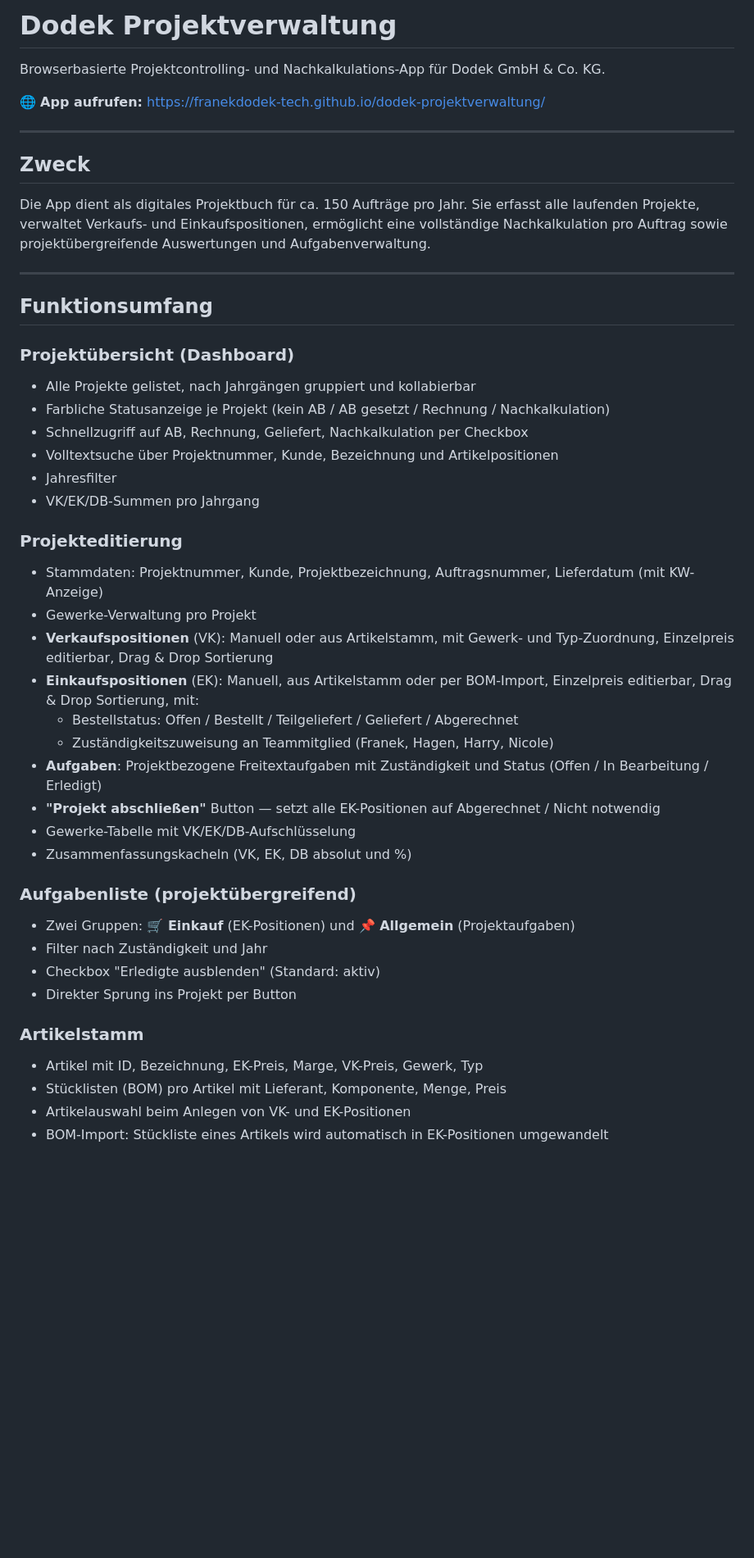
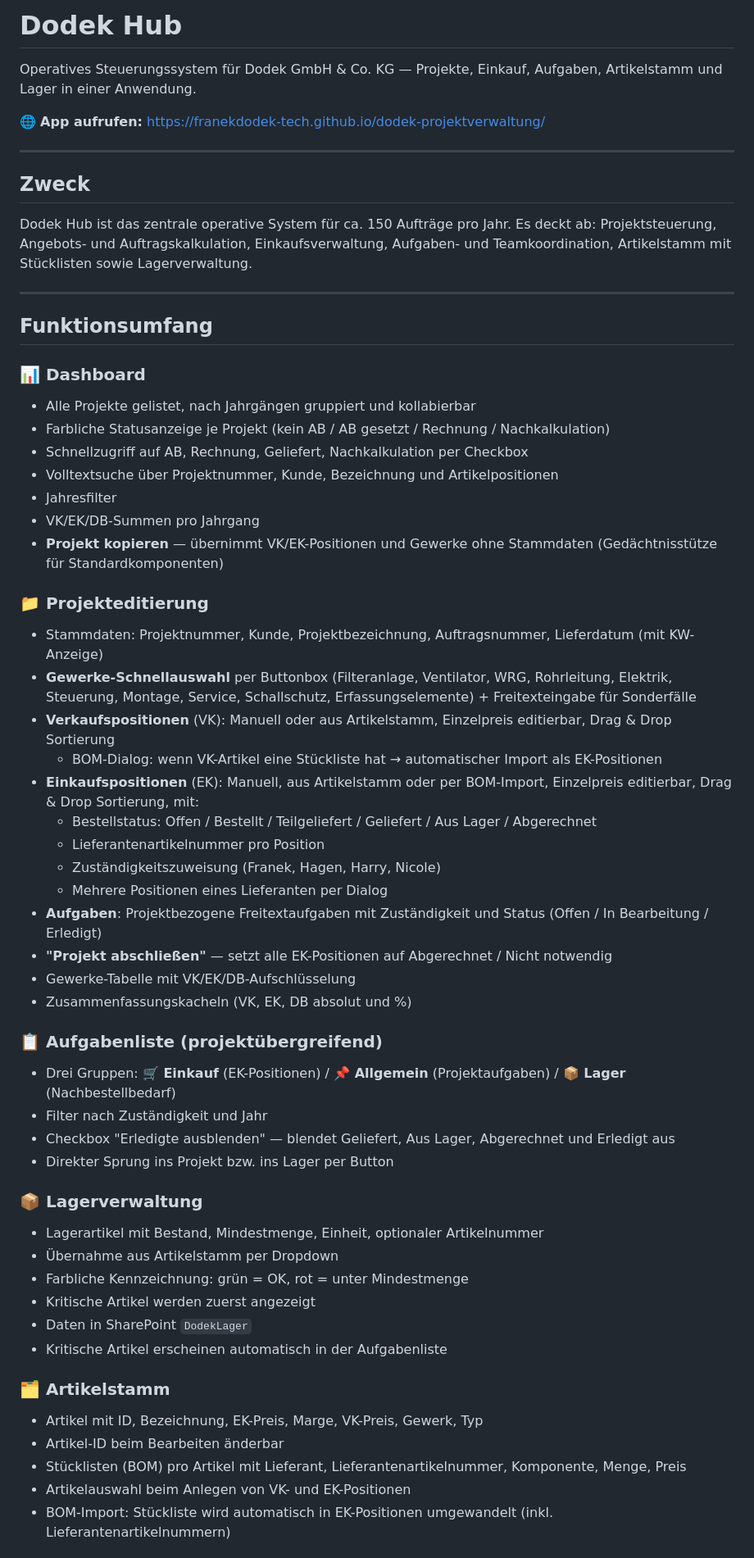
Before and after one commit to franekdodek-tech/dodek-projektverwaltung, a Markdown page: README.md, the part around one of its changes. Shown at 82% size. Drawn GitHub-style; blank space fills up the shorter version.

Commit message:
Update README.md
Docs: README auf Dodek Hub aktualisiert - alle neuen Features dokumentiert

```diff
--- a/README.md
+++ b/README.md
@@ -1,6 +1,6 @@
-# Dodek Projektverwaltung
+# Dodek Hub
 
-Browserbasierte Projektcontrolling- und Nachkalkulations-App für Dodek GmbH & Co. KG.
+Operatives Steuerungssystem für Dodek GmbH & Co. KG — Projekte, Einkauf, Aufgaben, Artikelstamm und Lager in einer Anwendung.
 
 🌐 **App aufrufen:** [https://franekdodek-tech.github.io/dodek-projektverwaltung/](https://franekdodek-tech.github.io/dodek-projektverwaltung/)
 
@@ -8,41 +8,54 @@ Browserbasierte Projektcontrolling- und Nachkalkulations-App für Dodek GmbH & C
 
 ## Zweck
 
-Die App dient als digitales Projektbuch für ca. 150 Aufträge pro Jahr. Sie erfasst alle laufenden Projekte, verwaltet Verkaufs- und Einkaufspositionen, ermöglicht eine vollständige Nachkalkulation pro Auftrag sowie projektübergreifende Auswertungen und Aufgabenverwaltung.
+Dodek Hub ist das zentrale operative System für ca. 150 Aufträge pro Jahr. Es deckt ab: Projektsteuerung, Angebots- und Auftragskalkulation, Einkaufsverwaltung, Aufgaben- und Teamkoordination, Artikelstamm mit Stücklisten sowie Lagerverwaltung.
 
 ---
 
 ## Funktionsumfang
 
-### Projektübersicht (Dashboard)
+### 📊 Dashboard
 - Alle Projekte gelistet, nach Jahrgängen gruppiert und kollabierbar
 - Farbliche Statusanzeige je Projekt (kein AB / AB gesetzt / Rechnung / Nachkalkulation)
 - Schnellzugriff auf AB, Rechnung, Geliefert, Nachkalkulation per Checkbox
 - Volltextsuche über Projektnummer, Kunde, Bezeichnung und Artikelpositionen
 - Jahresfilter
 - VK/EK/DB-Summen pro Jahrgang
+- **Projekt kopieren** — übernimmt VK/EK-Positionen und Gewerke ohne Stammdaten (Gedächtnisstütze für Standardkomponenten)
 
-### Projekteditierung
+### 📁 Projekteditierung
 - Stammdaten: Projektnummer, Kunde, Projektbezeichnung, Auftragsnummer, Lieferdatum (mit KW-Anzeige)
-- Gewerke-Verwaltung pro Projekt
-- **Verkaufspositionen** (VK): Manuell oder aus Artikelstamm, mit Gewerk- und Typ-Zuordnung, Einzelpreis editierbar, Drag & Drop Sortierung
+- **Gewerke-Schnellauswahl** per Buttonbox (Filteranlage, Ventilator, WRG, Rohrleitung, Elektrik, Steuerung, Montage, Service, Schallschutz, Erfassungselemente) + Freitexteingabe für Sonderfälle
+- **Verkaufspositionen** (VK): Manuell oder aus Artikelstamm, Einzelpreis editierbar, Drag & Drop Sortierung
+  - BOM-Dialog: wenn VK-Artikel eine Stückliste hat → automatischer Import als EK-Positionen
 - **Einkaufspositionen** (EK): Manuell, aus Artikelstamm oder per BOM-Import, Einzelpreis editierbar, Drag & Drop Sortierung, mit:
-  - Bestellstatus: Offen / Bestellt / Teilgeliefert / Geliefert / Abgerechnet
-  - Zuständigkeitszuweisung an Teammitglied (Franek, Hagen, Harry, Nicole)
+  - Bestellstatus: Offen / Bestellt / Teilgeliefert / Geliefert / Aus Lager / Abgerechnet
+  - Lieferantenartikelnummer pro Position
+  - Zuständigkeitszuweisung (Franek, Hagen, Harry, Nicole)
+  - Mehrere Positionen eines Lieferanten per Dialog
 - **Aufgaben**: Projektbezogene Freitextaufgaben mit Zuständigkeit und Status (Offen / In Bearbeitung / Erledigt)
-- **"Projekt abschließen"** Button — setzt alle EK-Positionen auf Abgerechnet / Nicht notwendig
+- **"Projekt abschließen"** — setzt alle EK-Positionen auf Abgerechnet / Nicht notwendig
 - Gewerke-Tabelle mit VK/EK/DB-Aufschlüsselung
 - Zusammenfassungskacheln (VK, EK, DB absolut und %)
 
-### Aufgabenliste (projektübergreifend)
-- Zwei Gruppen: **🛒 Einkauf** (EK-Positionen) und **📌 Allgemein** (Projektaufgaben)
+### 📋 Aufgabenliste (projektübergreifend)
+- Drei Gruppen: **🛒 Einkauf** (EK-Positionen) / **📌 Allgemein** (Projektaufgaben) / **📦 Lager** (Nachbestellbedarf)
 - Filter nach Zuständigkeit und Jahr
-- Checkbox "Erledigte ausblenden" (Standard: aktiv)
-- Direkter Sprung ins Projekt per Button
+- Checkbox "Erledigte ausblenden" — blendet Geliefert, Aus Lager, Abgerechnet und Erledigt aus
+- Direkter Sprung ins Projekt bzw. ins Lager per Button
 
-### Artikelstamm
+### 📦 Lagerverwaltung
+- Lagerartikel mit Bestand, Mindestmenge, Einheit, optionaler Artikelnummer
+- Übernahme aus Artikelstamm per Dropdown
+- Farbliche Kennzeichnung: grün = OK, rot = unter Mindestmenge
+- Kritische Artikel werden zuerst angezeigt
+- Daten in SharePoint `DodekLager`
+- Kritische Artikel erscheinen automatisch in der Aufgabenliste
+
+### 🗂️ Artikelstamm
 - Artikel mit ID, Bezeichnung, EK-Preis, Marge, VK-Preis, Gewerk, Typ
-- Stücklisten (BOM) pro Artikel mit Lieferant, Komponente, Menge, Preis
+- Artikel-ID beim Bearbeiten änderbar
+- Stücklisten (BOM) pro Artikel mit Lieferant, Lieferantenartikelnummer, Komponente, Menge, Preis
 - Artikelauswahl beim Anlegen von VK- und EK-Positionen
-- BOM-Import: Stückliste eines Artikels wird automatisch in EK-Positionen umgewandelt
+- BOM-Import: Stückliste wird automatisch in EK-Positionen umgewandelt (inkl. Lieferantenartikelnummern)
 
```
Also changed, not shown: other parts of README.md (+36 -20 lines).
